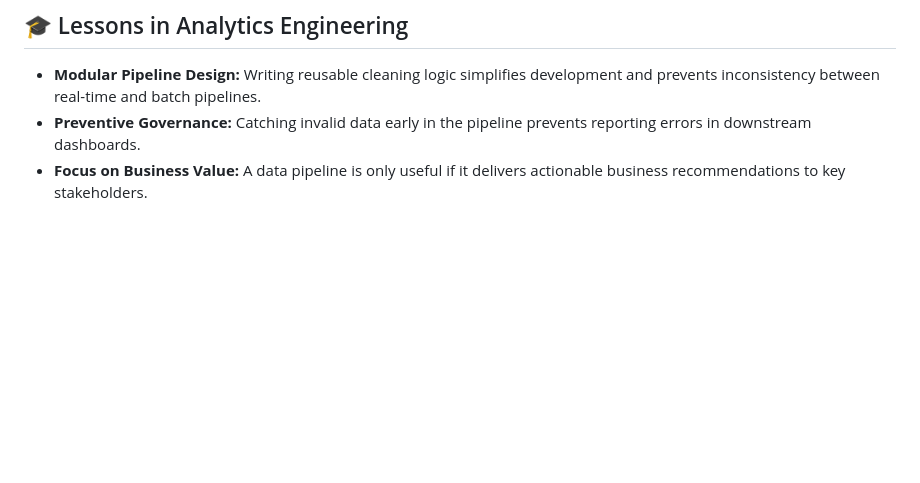
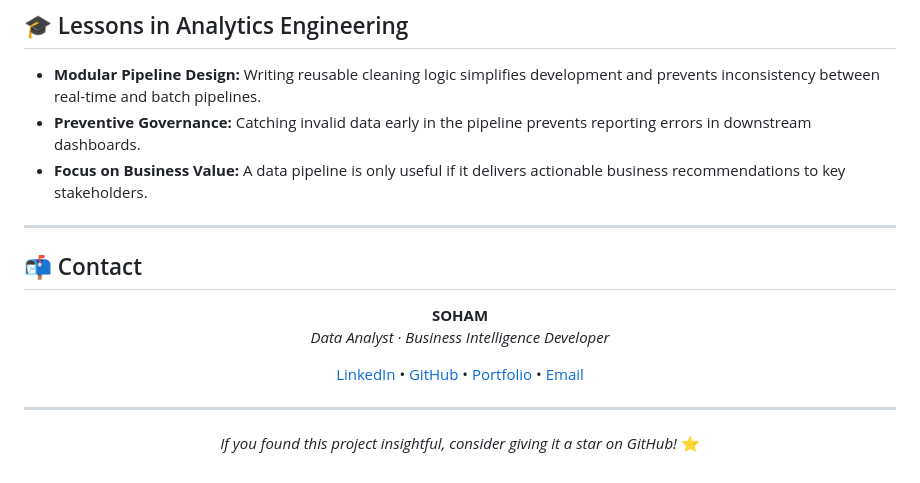
Before and after one commit to sohamnp06/Shoplytics-AI, a Markdown page: README.md, the part around the change. Rendered like a GitHub page; blank space fills up the shorter version.

```diff
--- a/README.md
+++ b/README.md
@@ -351,3 +351,20 @@ Open a browser and navigate to `http://127.0.0.1:5000` to submit test transactio
 * **Modular Pipeline Design:** Writing reusable cleaning logic simplifies development and prevents inconsistency between real-time and batch pipelines.
 * **Preventive Governance:** Catching invalid data early in the pipeline prevents reporting errors in downstream dashboards.
 * **Focus on Business Value:** A data pipeline is only useful if it delivers actionable business recommendations to key stakeholders.
+
+---
+
+## 📬 Contact
+
+<div align="center">
+
+**SOHAM**
+*Data Analyst · Business Intelligence Developer*
+
+[LinkedIn](https://www.linkedin.com) • [GitHub](https://github.com) • [Portfolio](#) • [Email](mailto:email@example.com)
+
+---
+
+*If you found this project insightful, consider giving it a star on GitHub!* ⭐
+
+</div>
```
